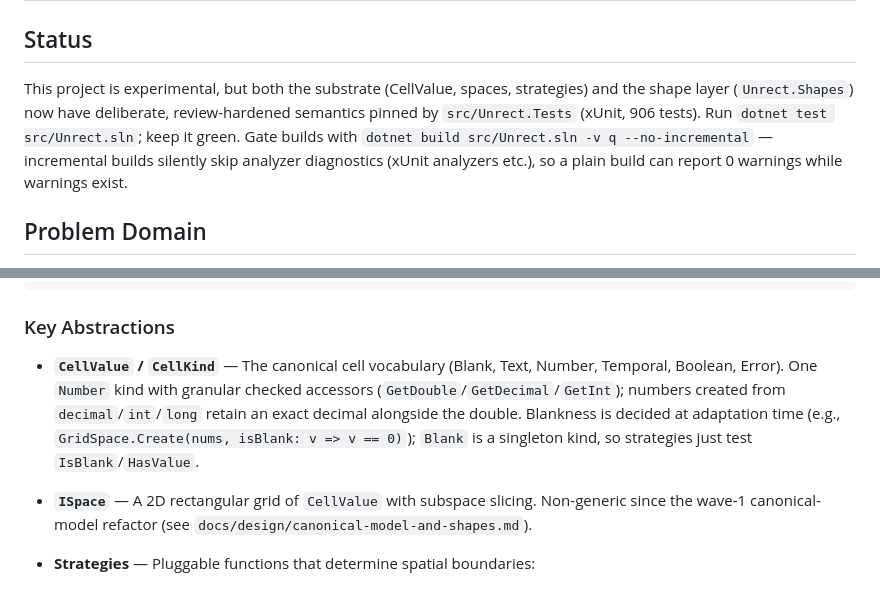
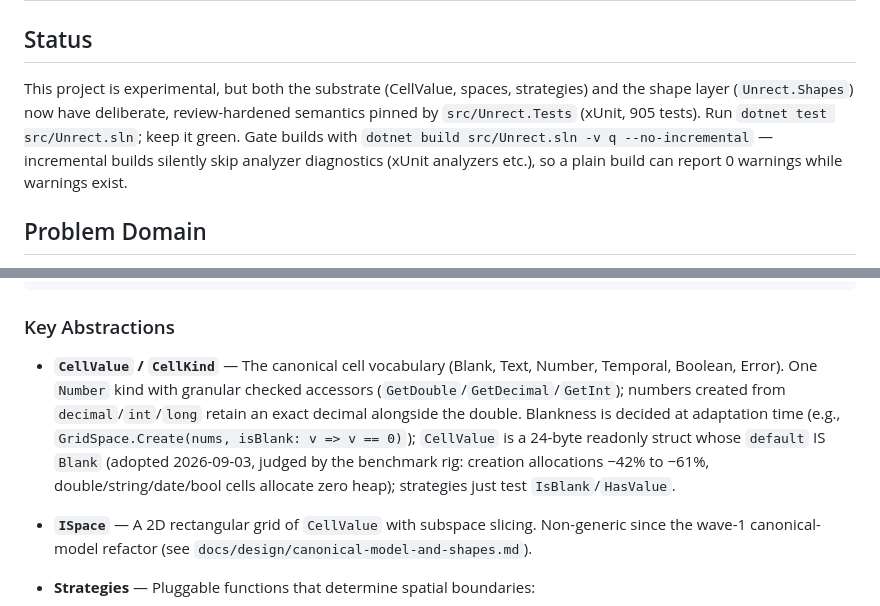
Before and after one commit to jasonmcboyd/Unrect, a Markdown page: CLAUDE.md, 2 parts joined by grey strips. Drawn GitHub-style.

```diff
--- a/CLAUDE.md
+++ b/CLAUDE.md
@@ -2,7 +2,7 @@
 
 ## Status
 
-This project is experimental, but both the substrate (CellValue, spaces, strategies) and the shape layer (`Unrect.Shapes`) now have deliberate, review-hardened semantics pinned by `src/Unrect.Tests` (xUnit, 906 tests). Run `dotnet test src/Unrect.sln`; keep it green. Gate builds with `dotnet build src/Unrect.sln -v q --no-incremental` — incremental builds silently skip analyzer diagnostics (xUnit analyzers etc.), so a plain build can report 0 warnings while warnings exist.
+This project is experimental, but both the substrate (CellValue, spaces, strategies) and the shape layer (`Unrect.Shapes`) now have deliberate, review-hardened semantics pinned by `src/Unrect.Tests` (xUnit, 905 tests). Run `dotnet test src/Unrect.sln`; keep it green. Gate builds with `dotnet build src/Unrect.sln -v q --no-incremental` — incremental builds silently skip analyzer diagnostics (xUnit analyzers etc.), so a plain build can report 0 warnings while warnings exist.
 
 ## Problem Domain
 
@@ -62,7 +62,7 @@ Excel file / 2D array
 
 ### Key Abstractions
 
-- **`CellValue` / `CellKind`** — The canonical cell vocabulary (Blank, Text, Number, Temporal, Boolean, Error). One `Number` kind with granular checked accessors (`GetDouble`/`GetDecimal`/`GetInt`); numbers created from `decimal`/`int`/`long` retain an exact decimal alongside the double. Blankness is decided at adaptation time (e.g., `GridSpace.Create(nums, isBlank: v => v == 0)`); `Blank` is a singleton kind, so strategies just test `IsBlank`/`HasValue`.
+- **`CellValue` / `CellKind`** — The canonical cell vocabulary (Blank, Text, Number, Temporal, Boolean, Error). One `Number` kind with granular checked accessors (`GetDouble`/`GetDecimal`/`GetInt`); numbers created from `decimal`/`int`/`long` retain an exact decimal alongside the double. Blankness is decided at adaptation time (e.g., `GridSpace.Create(nums, isBlank: v => v == 0)`); `CellValue` is a 24-byte readonly struct whose `default` IS `Blank` (adopted 2026-09-03, judged by the benchmark rig: creation allocations −42% to −61%, double/string/date/bool cells allocate zero heap); strategies just test `IsBlank`/`HasValue`.
 - **`ISpace`** — A 2D rectangular grid of `CellValue` with subspace slicing. Non-generic since the wave-1 canonical-model refactor (see `docs/design/canonical-model-and-shapes.md`).
 - **Strategies** — Pluggable functions that determine spatial boundaries:
   - `ISizeStrategy` — computes a `Size` from available space
```
Also changed, not shown: docs/design/canonical-model-and-shapes.md (+10 -2 lines).
